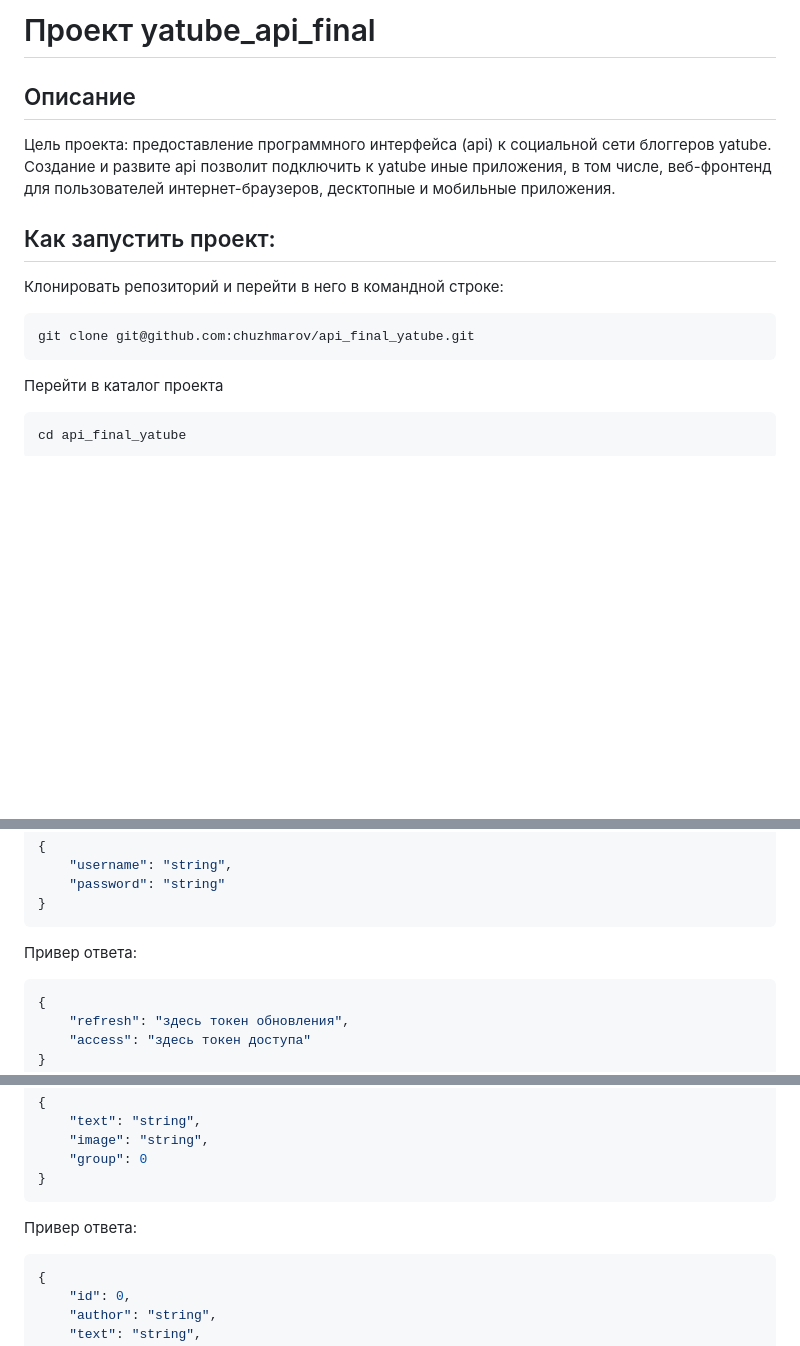
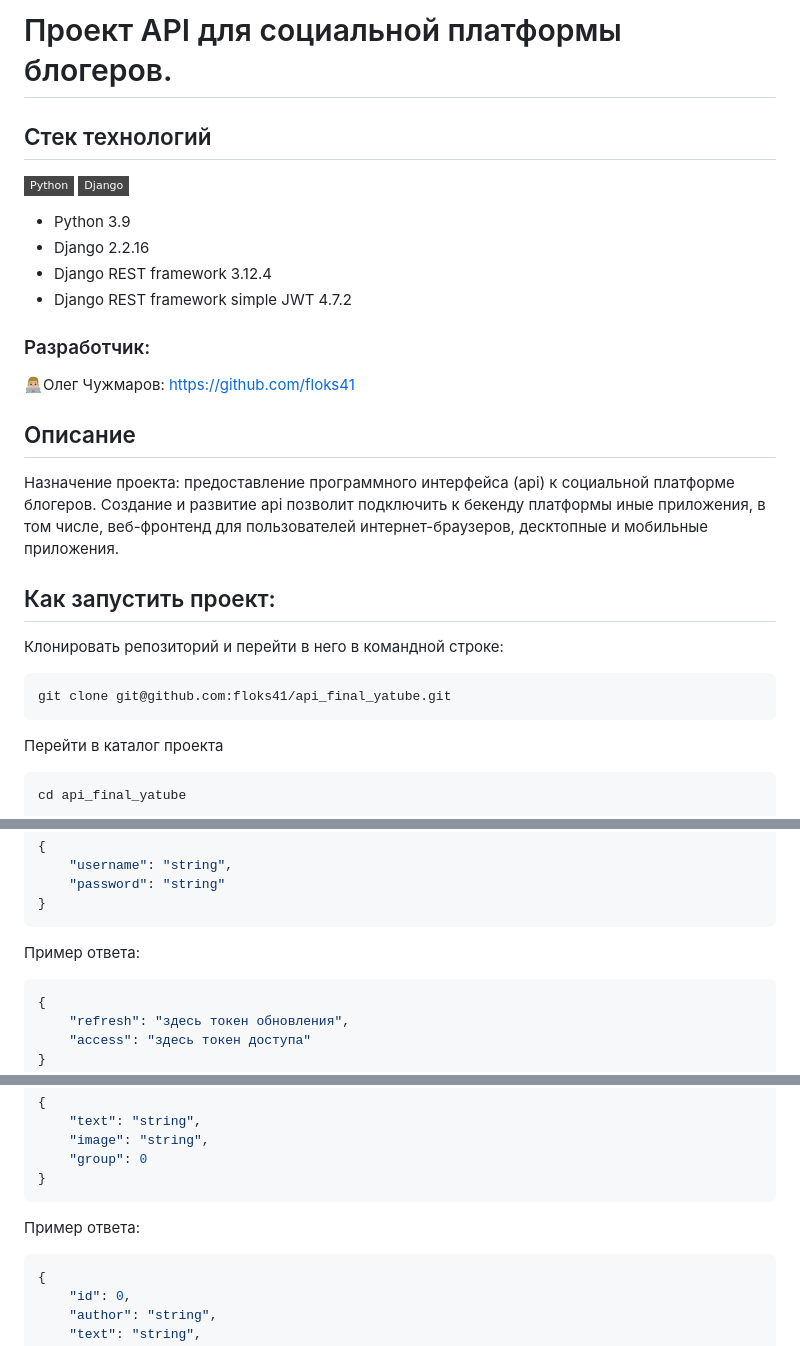
Before and after one commit to floks41/api_final_yatube, a Markdown page: README.md, 3 parts joined by grey strips. GitHub-like rendering; badges without logos; blank space fills up the shorter version.

Commit message:
Обновление описания проекта

````diff
--- a/README.md
+++ b/README.md
@@ -1,15 +1,28 @@
-# Проект yatube_api_final
+# Проект API для социальной платформы блогеров.
+
+## Стек технологий
+[![Python](https://img.shields.io/badge/-Python-464646?style=flat-square&logo=Python)](https://www.python.org/)
+[![Django](https://img.shields.io/badge/-Django-464646?style=flat-square&logo=Django)](https://www.djangoproject.com/)
+
+- Python 3.9
+- Django 2.2.16
+- Django REST framework 3.12.4
+- Django REST framework simple JWT 4.7.2
+### Разработчик:
+
+👨🏼‍💻Олег Чужмаров: https://github.com/floks41
 
 ## Описание
 
-Цель проекта: предоставление программного интерфейса (api) к социальной сети блоггеров yatube. Создание и развите api позволит подключить к yatube иные приложения, в том числе, веб-фронтенд для пользователей интернет-браузеров, десктопные и мобильные приложения.
+Назначение проекта: предоставление программного интерфейса (api) к социальной платформе блогеров. Создание и развитие api позволит подключить к бекенду платформы иные приложения, в том числе, веб-фронтенд для пользователей интернет-браузеров, десктопные и мобильные приложения.
+
 
 ## Как запустить проект:
 
 Клонировать репозиторий и перейти в него в командной строке:
 
 ```
-git clone git@github.com:chuzhmarov/api_final_yatube.git
+git clone git@github.com:floks41/api_final_yatube.git
 ```
 
 Перейти в каталог проекта
@@ -76,7 +89,7 @@ Api имеет несколько эндпоинтов.
 }
 ```
 
-Привер ответа:
+Пример ответа:
 
 ```json
 {
@@ -139,7 +152,7 @@ Api имеет несколько эндпоинтов.
 }
 ```
 
-Привер ответа:
+Пример ответа:
 
 ```json
 {
````
Also changed, not shown: other parts of README.md (+1 -1 lines).
